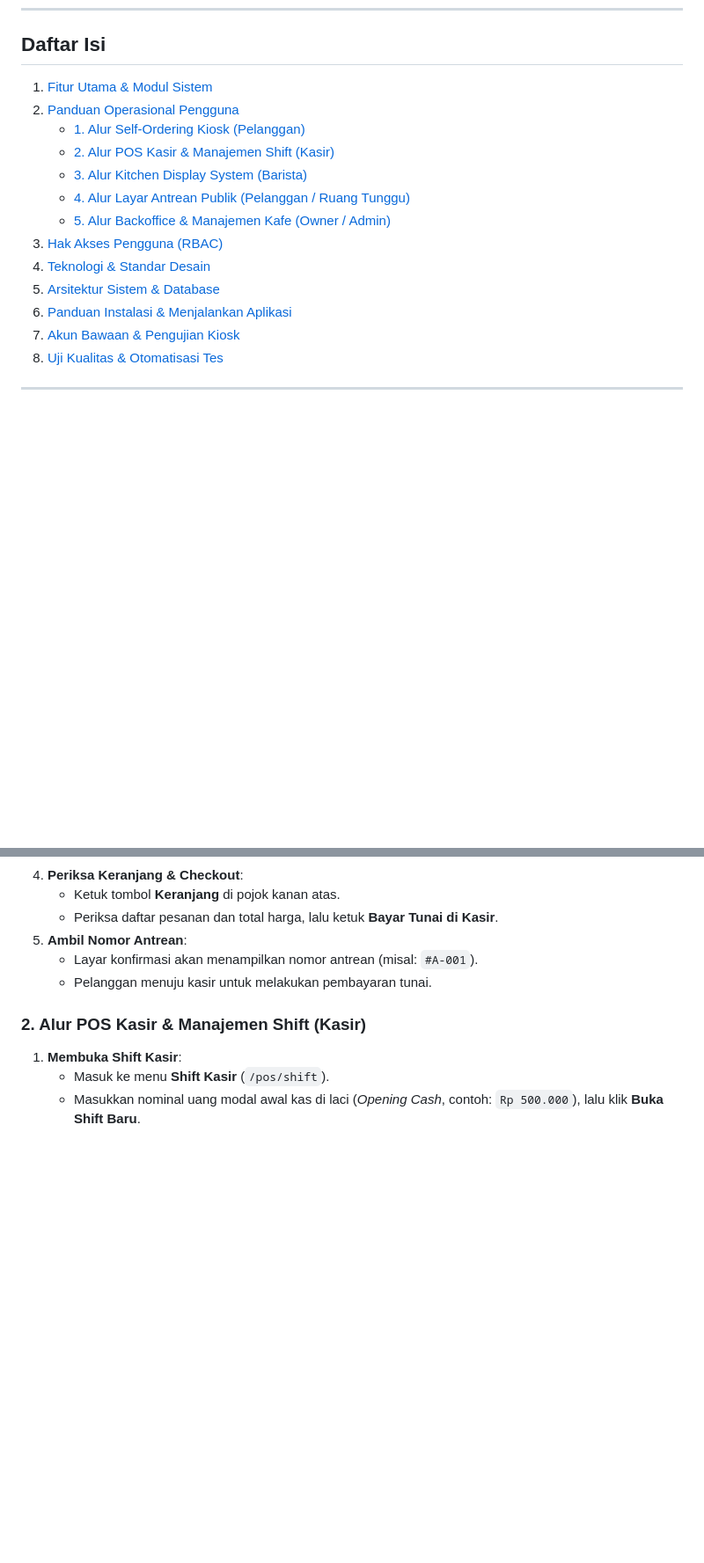
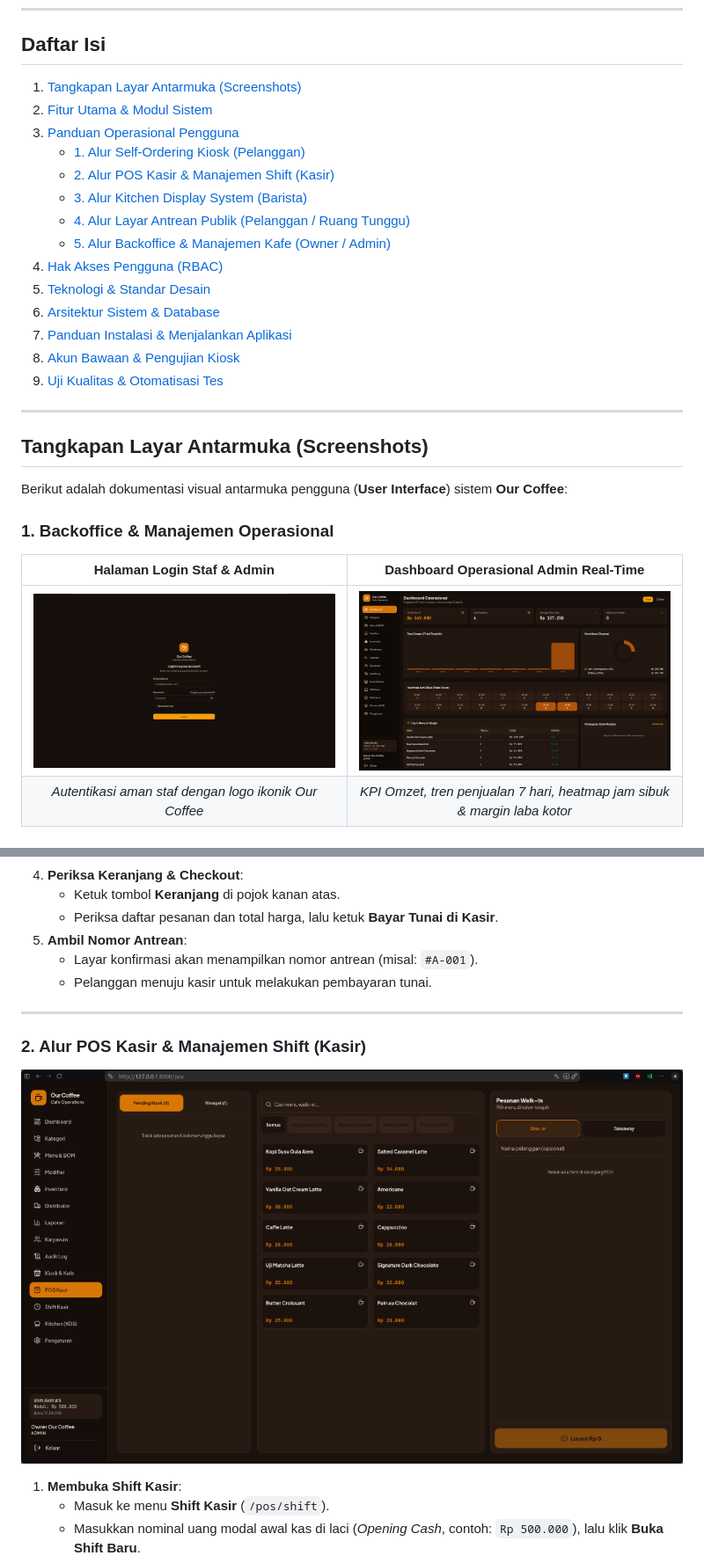
Before and after one commit to nocturnnnnn/Our-Coffee, a Markdown page: README.md, 2 parts joined by grey strips. Shown at 88% size. GitHub-like rendering; pictures changed too: docs/screenshots/01-login.png (added), docs/screenshots/02-dashboard-admin.png (added), docs/screenshots/06-pos-kasir.png (added); blank space fills up the shorter version.

```diff
--- a/README.md
+++ b/README.md
@@ -8,16 +8,31 @@ Aplikasi ini dibangun menggunakan arsitektur modern berbasis **Laravel 13**, **I
 
 ## Daftar Isi
 
-1. [Fitur Utama & Modul Sistem](#fitur-utama--modul-sistem)
-2. [Panduan Operasional Pengguna](#panduan-operasional-pengguna)
+1. [Tangkapan Layar Antarmuka (Screenshots)](#tangkapan-layar-antarmuka-screenshots)
+2. [Fitur Utama & Modul Sistem](#fitur-utama--modul-sistem)
+3. [Panduan Operasional Pengguna](#panduan-operasional-pengguna)
     - [1. Alur Self-Ordering Kiosk (Pelanggan)](#1-alur-self-ordering-kiosk-pelanggan)
     - [2. Alur POS Kasir & Manajemen Shift (Kasir)](#2-alur-pos-kasir--manajemen-shift-kasir)
     - [3. Alur Kitchen Display System (Barista)](#3-alur-kitchen-display-system-barista)
     - [4. Alur Layar Antrean Publik (Pelanggan / Ruang Tunggu)](#4-alur-layar-antrean-publik-pelanggan--ruang-tunggu)
     - [5. Alur Backoffice & Manajemen Kafe (Owner / Admin)](#5-alur-backoffice--manajemen-kafe-owner--admin)
-3. [Hak Akses Pengguna (RBAC)](#hak-akses-pengguna-rbac)
-4. [Teknologi & Standar Desain](#teknologi--standar-desain)
-5. [Arsitektur Sistem & Database](#arsitektur-sistem--database)
-6. [Panduan Instalasi & Menjalankan Aplikasi](#panduan-instalasi--menjalankan-aplikasi)
-7. [Akun Bawaan & Pengujian Kiosk](#akun-bawaan--pengujian-kiosk)
-8. [Uji Kualitas & Otomatisasi Tes](#uji-kualitas--otomatisasi-tes)
+4. [Hak Akses Pengguna (RBAC)](#hak-akses-pengguna-rbac)
+5. [Teknologi & Standar Desain](#teknologi--standar-desain)
+6. [Arsitektur Sistem & Database](#arsitektur-sistem--database)
+7. [Panduan Instalasi & Menjalankan Aplikasi](#panduan-instalasi--menjalankan-aplikasi)
+8. [Akun Bawaan & Pengujian Kiosk](#akun-bawaan--pengujian-kiosk)
+9. [Uji Kualitas & Otomatisasi Tes](#uji-kualitas--otomatisasi-tes)
+
+---
+
+## Tangkapan Layar Antarmuka (Screenshots)
+
+Berikut adalah dokumentasi visual antarmuka pengguna (**User Interface**) sistem **Our Coffee**:
+
+### 1. Backoffice & Manajemen Operasional
+
+| Halaman Login Staf & Admin | Dashboard Operasional Admin Real-Time |
+| :---: | :---: |
+| ![Halaman Login](docs/screenshots/01-login.png) | ![Dashboard Admin](docs/screenshots/02-dashboard-admin.png) |
+| *Autentikasi aman staf dengan logo ikonik Our Coffee* | *KPI Omzet, tren penjualan 7 hari, heatmap jam sibuk & margin laba kotor* |
+
@@ -97,7 +132,11 @@ Aplikasi ini dibangun menggunakan arsitektur modern berbasis **Laravel 13**, **I
     - Layar konfirmasi akan menampilkan nomor antrean (misal: `#A-001`).
     - Pelanggan menuju kasir untuk melakukan pembayaran tunai.
 
+---
+
 ### 2. Alur POS Kasir & Manajemen Shift (Kasir)
+
+![Alur POS Kasir](docs/screenshots/06-pos-kasir.png)
 
 1. **Membuka Shift Kasir**:
     - Masuk ke menu **Shift Kasir** (`/pos/shift`).
```
Also changed, not shown: other parts of README.md (+28 -0 lines), docs/screenshots/03-kiosk-welcome.png (added), docs/screenshots/04-kiosk-order-type.png (added), docs/screenshots/05-kiosk-menu.png (added).
